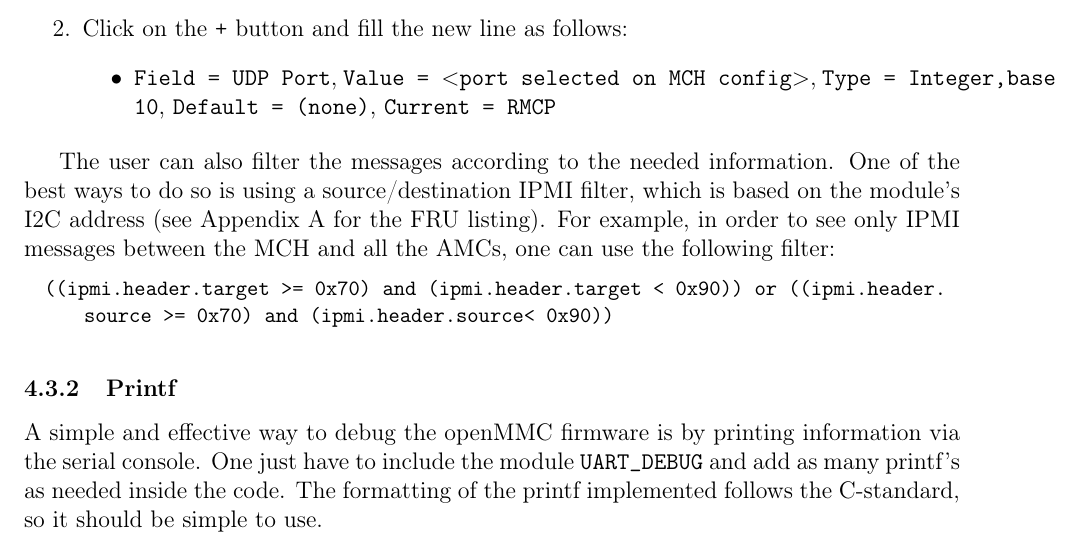
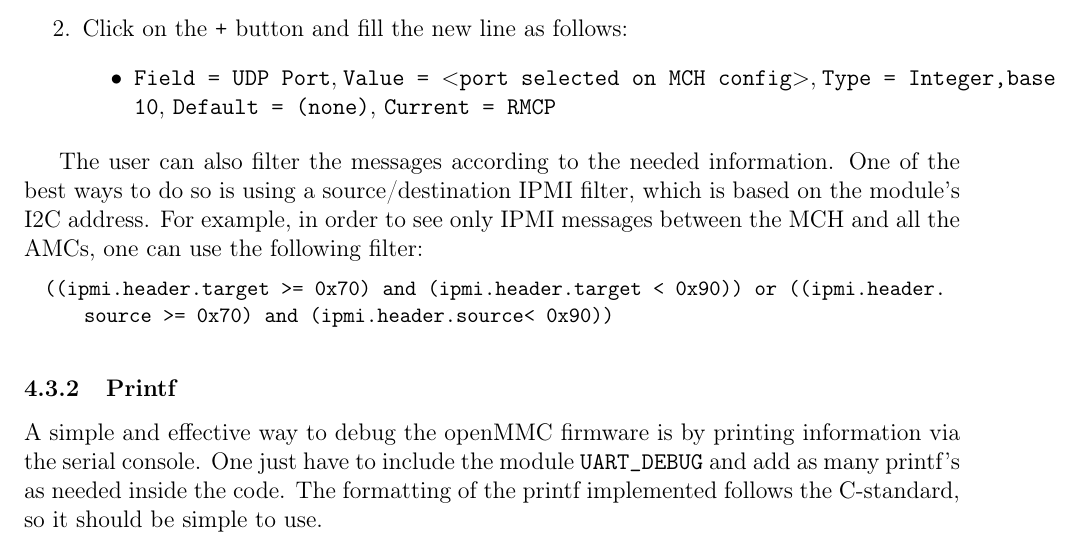
Before and after one commit to lnls-dig/afc-debug-guide, a LaTeX document (afc-debug-guide.tex): part of page 9 of 12, cut so that both start at the same text. Compiled offline with pdfLaTeX.

Commit message:
afc-debug-guide.tex: Remove remaining code for appendix

```diff
--- a/afc-debug-guide.tex
+++ b/afc-debug-guide.tex
@@ -332,7 +332,7 @@ Wireshark can then be used to filter and analyze the forwarded messages. In orde
   \end{itemize}
 \end{enumerate}
 
-The user can also filter the messages according to the needed information. One of the best ways to do so is using a source/destination IPMI filter, which is based on the module's I2C address (see Appendix A for the FRU listing). For example, in order to see only IPMI messages between the MCH and all the AMCs, one can use the following filter:
+The user can also filter the messages according to the needed information. One of the best ways to do so is using a source/destination IPMI filter, which is based on the module's I2C address. For example, in order to see only IPMI messages between the MCH and all the AMCs, one can use the following filter:
 
 \begin{lstlisting}
   ((ipmi.header.target >= 0x70) and (ipmi.header.target < 0x90)) or ((ipmi.header.source >= 0x70) and (ipmi.header.source< 0x90))
```
Also changed, not shown: afc-debug-guide.tex (1 more changed lines).
